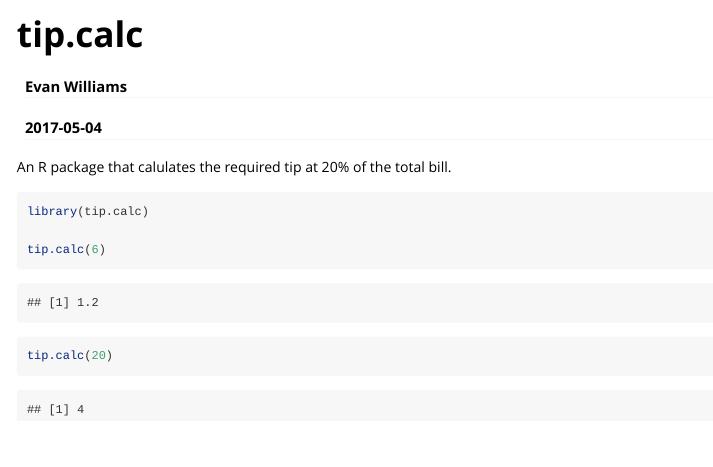
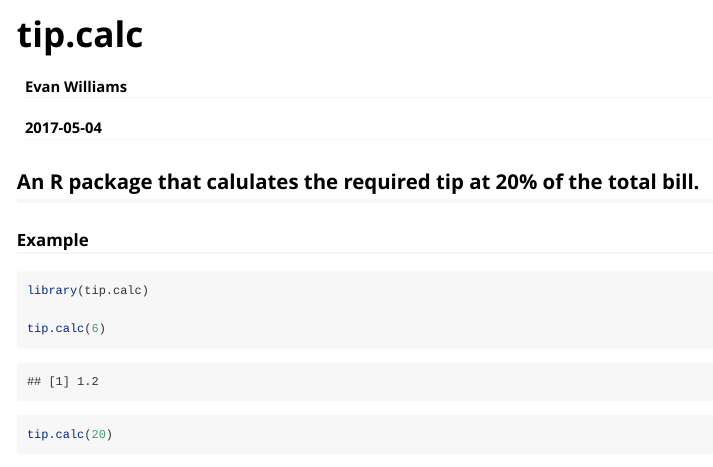
Before and after one commit to epwilliams23/Task09, an R Markdown document (vignettes/tip.calc.Rmd): the page in a window 1100 px wide, from its top. Rendered offline with R 4.5, knitr and Pandoc, with nearby package versions.

Commit message:
modified vignettes

````diff
--- a/vignettes/tip.calc.Rmd
+++ b/vignettes/tip.calc.Rmd
@@ -9,7 +9,9 @@ vignette: >
   %\VignetteEncoding{UTF-8}
 ---
 
-An R package that calulates the required tip at 20% of the total bill.
+## An R package that calulates the required tip at 20% of the total bill.
+
+### Example
 
 ```{r}
 library(tip.calc)
````
Also changed, not shown: vignettes/tip.calc.html (added).
